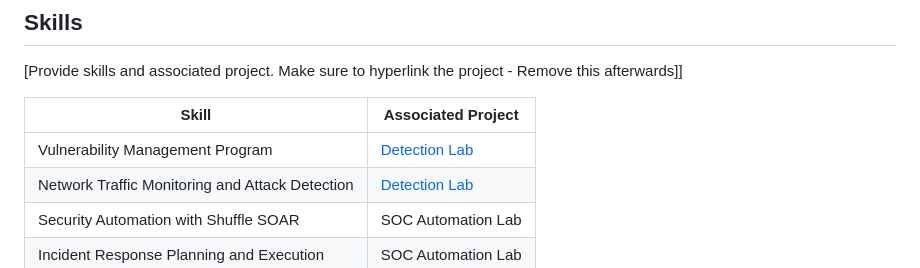
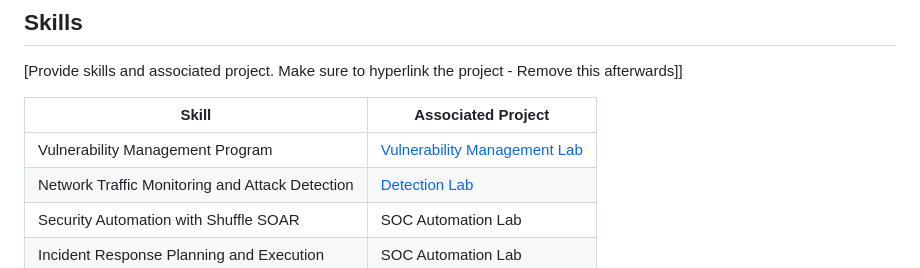
Before and after one commit to cham252/cham252, a Markdown page: README.md, the part around the change. Drawn GitHub-style.

```diff
--- a/README.md
+++ b/README.md
@@ -13,7 +13,7 @@ My journey in computer science has led me to develop a passion for cybersecurity
 
 | Skill                                         | Associated Project         |
 |-----------------------------------------------|----------------------------|
-| Vulnerability Management Program          | <a href="https://google.com">Detection Lab</a>|
+| Vulnerability Management Program          | <a href="https://github.com/cham252/Vulnerability-Management-Program">Vulnerability Management Lab</a>|
 | Network Traffic Monitoring and Attack Detection | <a href="https://google.com">Detection Lab</a>|
 | Security Automation with Shuffle SOAR         | SOC Automation Lab|
 | Incident Response Planning and Execution      | SOC Automation Lab|
```
